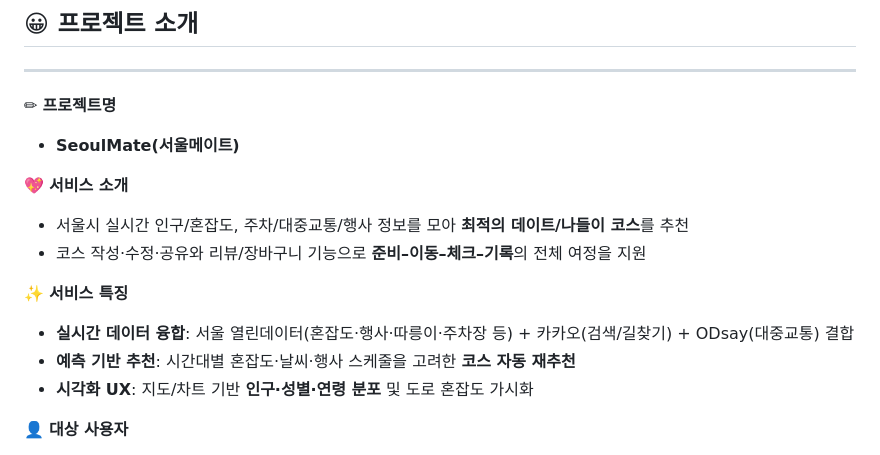
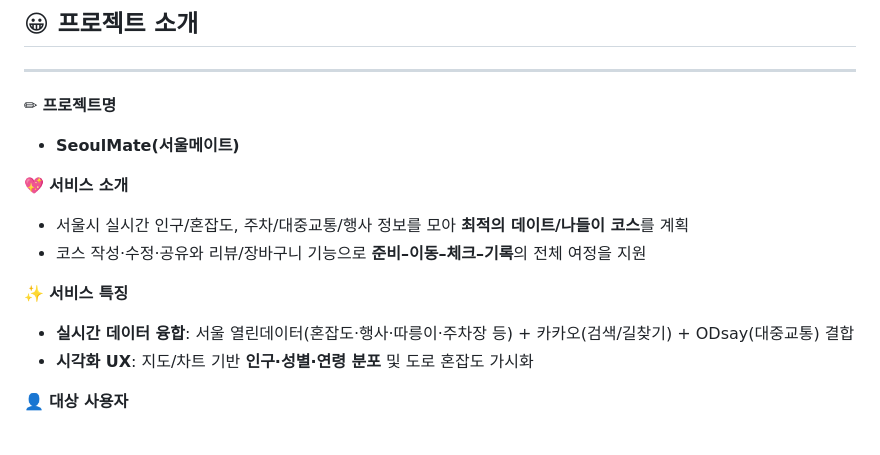
Before and after one commit to RIO8972/SeoulMate, a Markdown page: README.md, the part around the change. GitHub-like rendering.

```diff
--- a/README.md
+++ b/README.md
@@ -16,12 +16,11 @@
 - **SeoulMate(서울메이트)**
 
 💖 **서비스 소개**
-- 서울시 실시간 인구/혼잡도, 주차/대중교통/행사 정보를 모아 **최적의 데이트/나들이 코스**를 추천
+- 서울시 실시간 인구/혼잡도, 주차/대중교통/행사 정보를 모아 **최적의 데이트/나들이 코스**를 계획
 - 코스 작성·수정·공유와 리뷰/장바구니 기능으로 **준비–이동–체크–기록**의 전체 여정을 지원
 
 ✨ **서비스 특징**
 - **실시간 데이터 융합**: 서울 열린데이터(혼잡도·행사·따릉이·주차장 등) + 카카오(검색/길찾기) + ODsay(대중교통) 결합
-- **예측 기반 추천**: 시간대별 혼잡도·날씨·행사 스케줄을 고려한 **코스 자동 재추천**
 - **시각화 UX**: 지도/차트 기반 **인구·성별·연령 분포** 및 도로 혼잡도 가시화
 
 👤 **대상 사용자**
```
